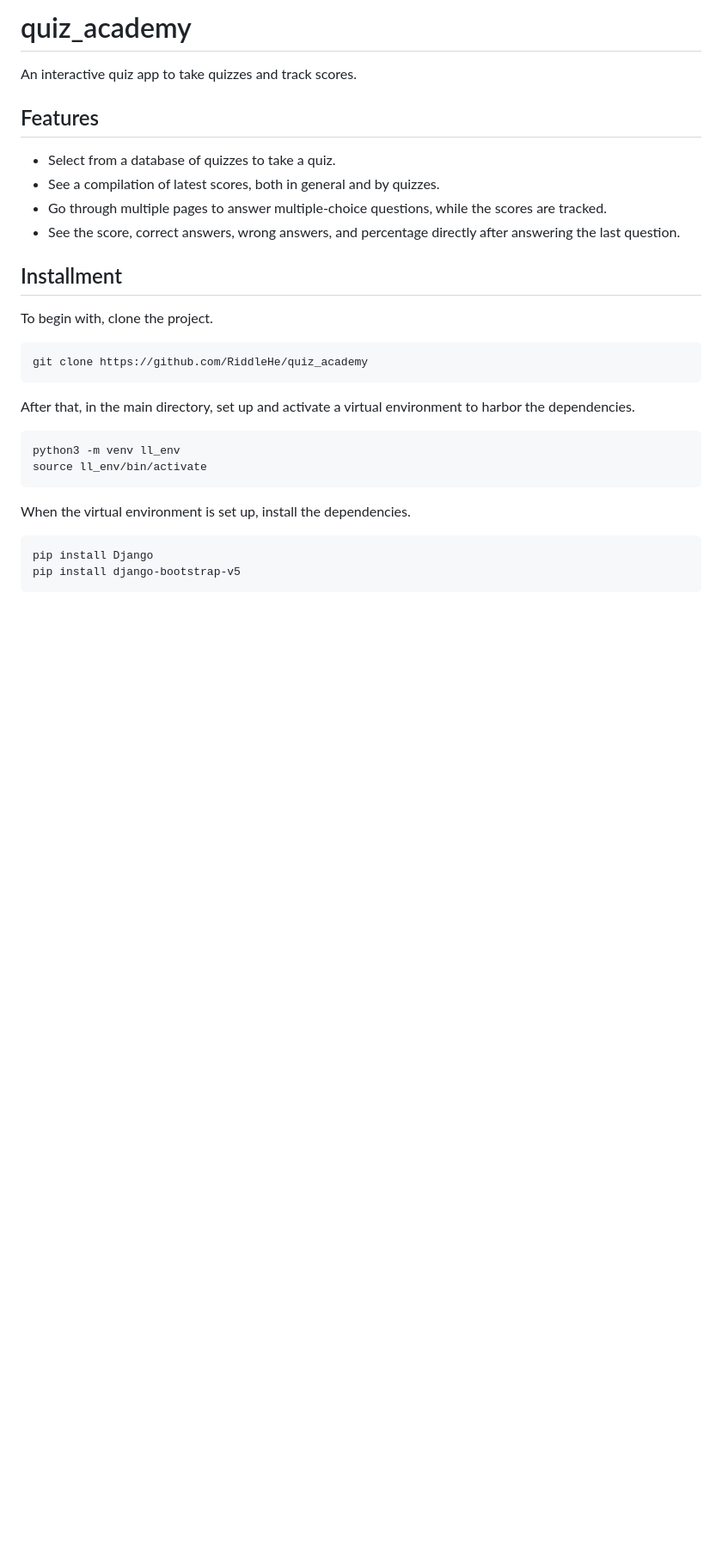
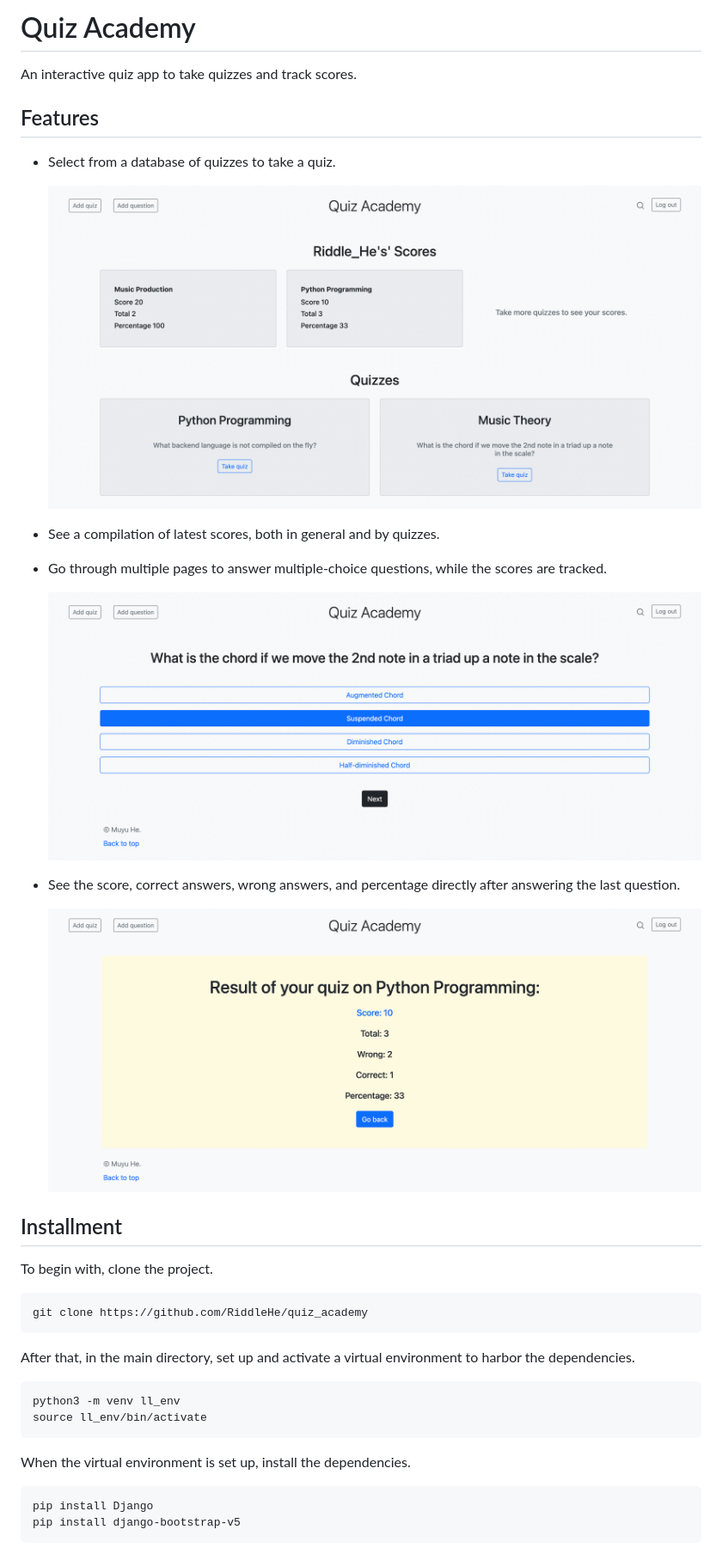
Before and after one commit to RiddleHe/QuizAcademy, a Markdown page: README.md, the part around one of its changes. Shown at 86% size. Drawn GitHub-style; pictures changed too: static/quiz_result.png (added); blank space fills up the shorter version.

Commit message:
Added image asset and included it in README.

````diff
--- a/README.md
+++ b/README.md
@@ -1,10 +1,19 @@
-# quiz_academy
+# Quiz Academy
 An interactive quiz app to take quizzes and track scores.
 ## Features
 - Select from a database of quizzes to take a quiz.
+
+    ![index page](static/quiz_scores_and_quizzes.png)
+
 - See a compilation of latest scores, both in general and by quizzes.
 - Go through multiple pages to answer multiple-choice questions, while the scores are tracked.
+
+    ![index page](static/quiz_questions.png)
+
 - See the score, correct answers, wrong answers, and percentage directly after answering the last question.
+
+    ![index page](static/quiz_result.png)
+
 ## Installment
 To begin with, clone the project.
 ```
````
Also changed, not shown: other parts of README.md (+13 -0 lines), 3 other files.
